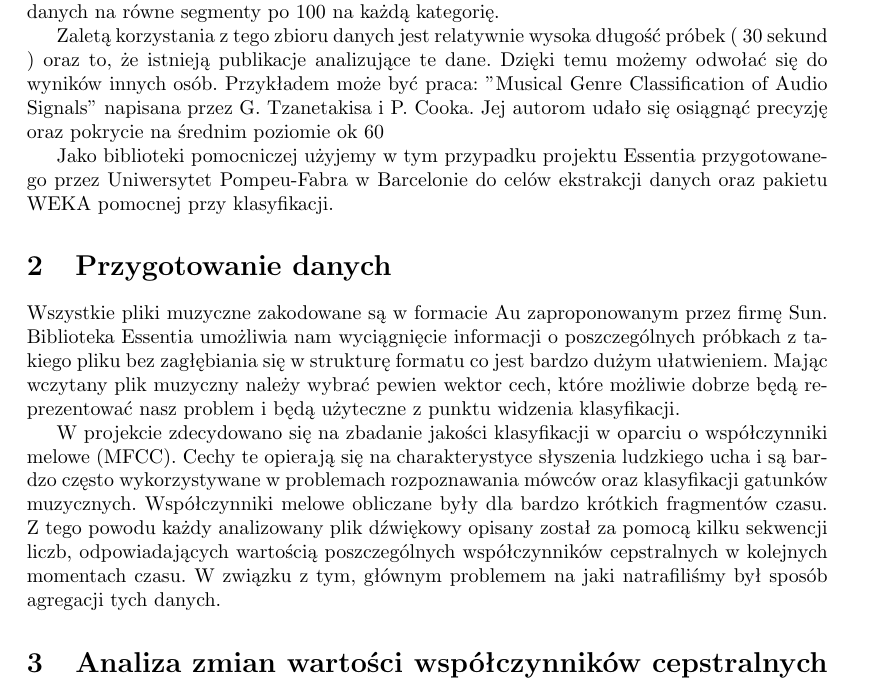
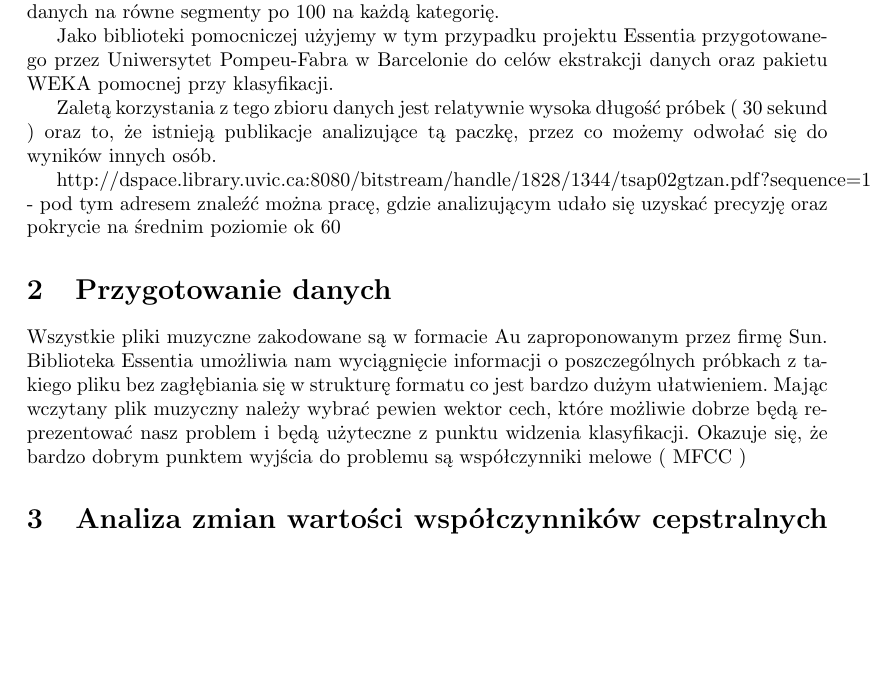
Before and after one commit to pawelrychly/pird, a LaTeX document (sprawozd.tex): part of page 2 of 7, cut so that both start at the same text, the shorter picture padded with empty space. Compiled offline with pdfLaTeX; the source files are stored in an older character set and shown here as Unicode.

Commit message:
argmax_auto

```diff
--- a/sprawozd.tex
+++ b/sprawozd.tex
@@ -28,16 +28,16 @@
 
 Problem klasyfikacji gatunku muzyki można sprowadzić do problemu uczenia maszynowego na odpowiednio przetworzonych danych będących próbkami dźwiękowymi określonej długości. Przetworzenie w tym przypadku polega na takiej transformacji utworów do pewnej przestrzeni współczynników, że możliwe jest trafne klasyfikowanie nowo przybyłych obiektów w oparciu o zgromadzoną wiedzę. W naszym projekcie jako źródła danych użyliśmy paczki ze strony Marsyas ( GTZAN genre collection ). Zbiór ten to ponad 1GB danych, podzielonych na 1000 plików, po 30 sekund każdy. Pliki te zaklasyfikowane są do 10 kategorii: Muzyka klasyczna, Blues, HipHop, Rock, Metal, Disco, Pop, Country, Jazz, Reggae - i dzielą zbiór danych na równe segmenty po 100 na każdą kategorię.
 
-Zaletą korzystania z tego zbioru danych jest relatywnie wysoka długość próbek ( 30 sekund ) oraz to, że istnieją publikacje analizujące te dane. Dzięki temu możemy odwołać się do wyników innych osób. Przykładem może być praca: "Musical Genre Classification of Audio Signals" napisana przez G. Tzanetakisa i P. Cooka. Jej autorom udało się osiągnąć precyzję oraz pokrycie na średnim poziomie ok 60%. (http://dspace.library.uvic.ca:8080/bitstream/handle/1828/1344/tsap02gtzan.pdf?sequence=1) - pod tym adresem znaleźć można pracę, gdzie analizującym udało się uzyskać precyzję oraz pokrycie na średnim poziomie ok 60% i taki też jest nasz cel.
+Jako biblioteki pomocniczej użyjemy w tym przypadku projektu Essentia przygotowanego przez Uniwersytet Pompeu-Fabra w Barcelonie do celów ekstrakcji danych oraz pakietu WEKA pomocnej przy klasyfikacji.
 
-Jako biblioteki pomocniczej użyjemy w tym przypadku projektu Essentia przygotowanego przez Uniwersytet Pompeu-Fabra w Barcelonie do celów ekstrakcji danych oraz pakietu WEKA pomocnej przy klasyfikacji.
+
+Zaletą korzystania z tego zbioru danych jest relatywnie wysoka długość próbek ( 30 sekund ) oraz to, że istnieją publikacje analizujące tą paczkę, przez co możemy odwołać się do wyników innych osób.
+
+ http://dspace.library.uvic.ca:8080/bitstream/handle/1828/1344/tsap02gtzan.pdf?sequence=1 - pod tym adresem znaleźć można pracę, gdzie analizującym udało się uzyskać precyzję oraz pokrycie na średnim poziomie ok 60% i taki też jest nasz cel.
 
 \section{Przygotowanie danych}
 
-Wszystkie pliki muzyczne zakodowane są w formacie Au zaproponowanym przez firmę Sun. Biblioteka Essentia umożliwia nam wyciągnięcie informacji o poszczególnych próbkach z takiego pliku bez zagłębiania się w strukturę formatu co jest bardzo dużym ułatwieniem. Mając wczytany plik muzyczny należy wybrać pewien wektor cech, które możliwie dobrze będą reprezentować nasz problem i będą użyteczne z punktu widzenia klasyfikacji.
-
-W projekcie zdecydowano się na zbadanie jakości klasyfikacji w oparciu o współczynniki melowe (MFCC). Cechy te opierają się na charakterystyce słyszenia ludzkiego ucha i są bardzo często wykorzystywane w problemach rozpoznawania mówców oraz klasyfikacji gatunków muzycznych. Współczynniki melowe obliczane były dla bardzo krótkich fragmentów czasu. Z tego powodu każdy analizowany plik dźwiękowy opisany został za pomocą kilku sekwencji liczb, odpowiadających wartością poszczególnych współczynników cepstralnych w kolejnych momentach czasu.
-W związku z tym, głównym problemem na jaki natrafiliśmy był sposób agregacji tych danych.
+Wszystkie pliki muzyczne zakodowane są w formacie Au zaproponowanym przez firmę Sun. Biblioteka Essentia umożliwia nam wyciągnięcie informacji o poszczególnych próbkach z takiego pliku bez zagłębiania się w strukturę formatu co jest bardzo dużym ułatwieniem. Mając wczytany plik muzyczny należy wybrać pewien wektor cech, które możliwie dobrze będą reprezentować nasz problem i będą użyteczne z punktu widzenia klasyfikacji. Okazuje się, że bardzo dobrym punktem wyjścia do problemu są współczynniki melowe ( MFCC )
 
 
 \section{Analiza zmian wartości współczynników cepstralnych w czasie.}
```
Also changed, not shown: 1 other file.
